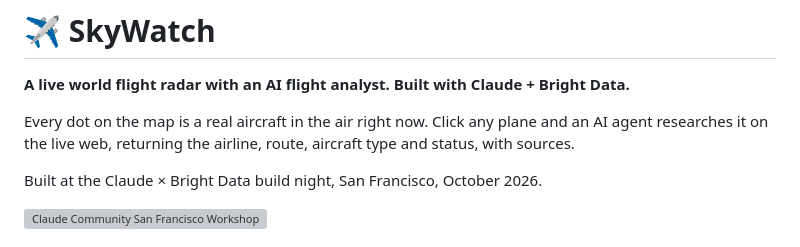
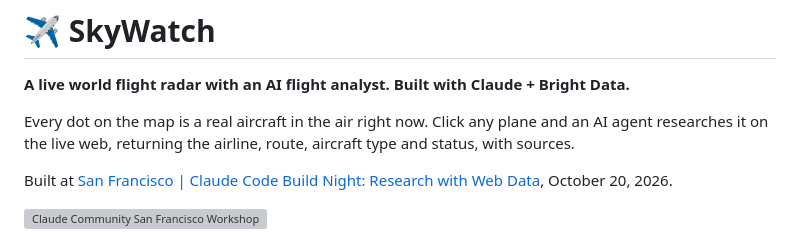
Before and after one commit to babusovereign/skywatch, a Markdown page: README.md, the part around one of its changes. GitHub-like rendering; grey boxes are pictures that could not be loaded.

Commit message:
Use the official event name and link
Co-Authored-By: Claude Opus 5.5 <noreply@anthropic.com>
Claude-Session: https://claude.ai/code/session_01Rr1u4AMJTGRjvQMovWvZ4o

```diff
--- a/README.md
+++ b/README.md
@@ -4,5 +4,5 @@
 
 Every dot on the map is a real aircraft in the air right now. Click any plane and an AI agent researches it on the live web, returning the airline, route, aircraft type and status, with sources.
 
-Built at the Claude × Bright Data build night, San Francisco, October 2026.
+Built at [San Francisco | Claude Code Build Night: Research with Web Data](https://luma.com/claude-9gt7), October 20, 2026.
 
```
Also changed, not shown: other parts of README.md (+2 -2 lines).
